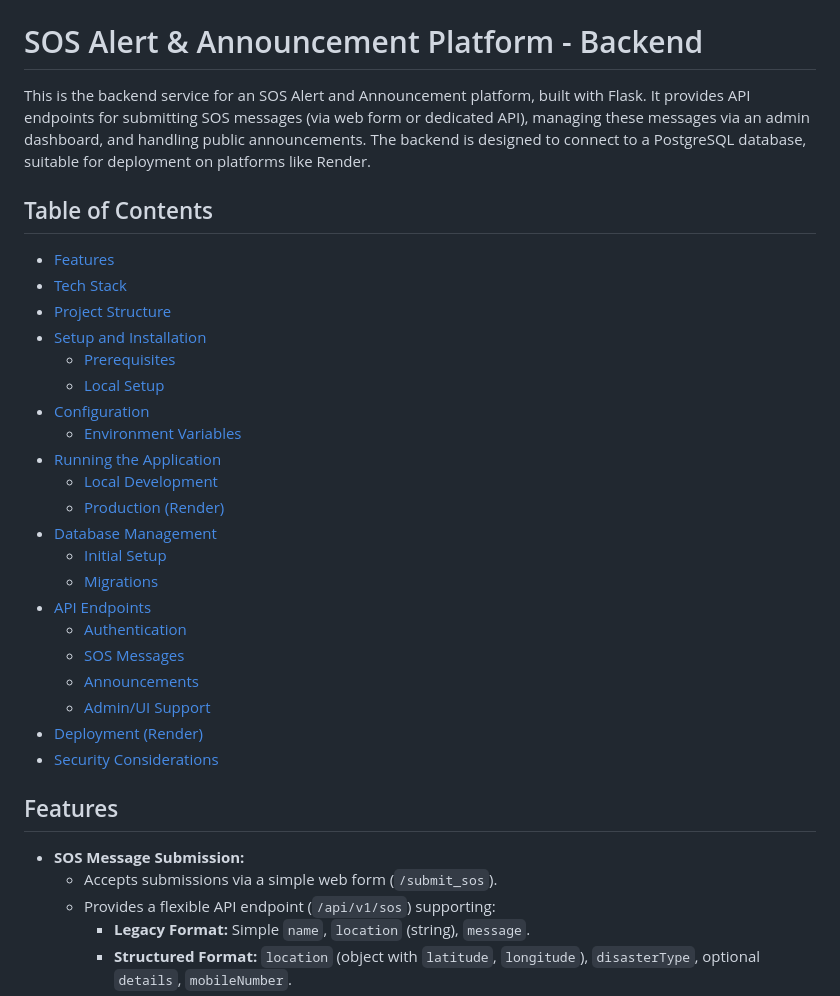
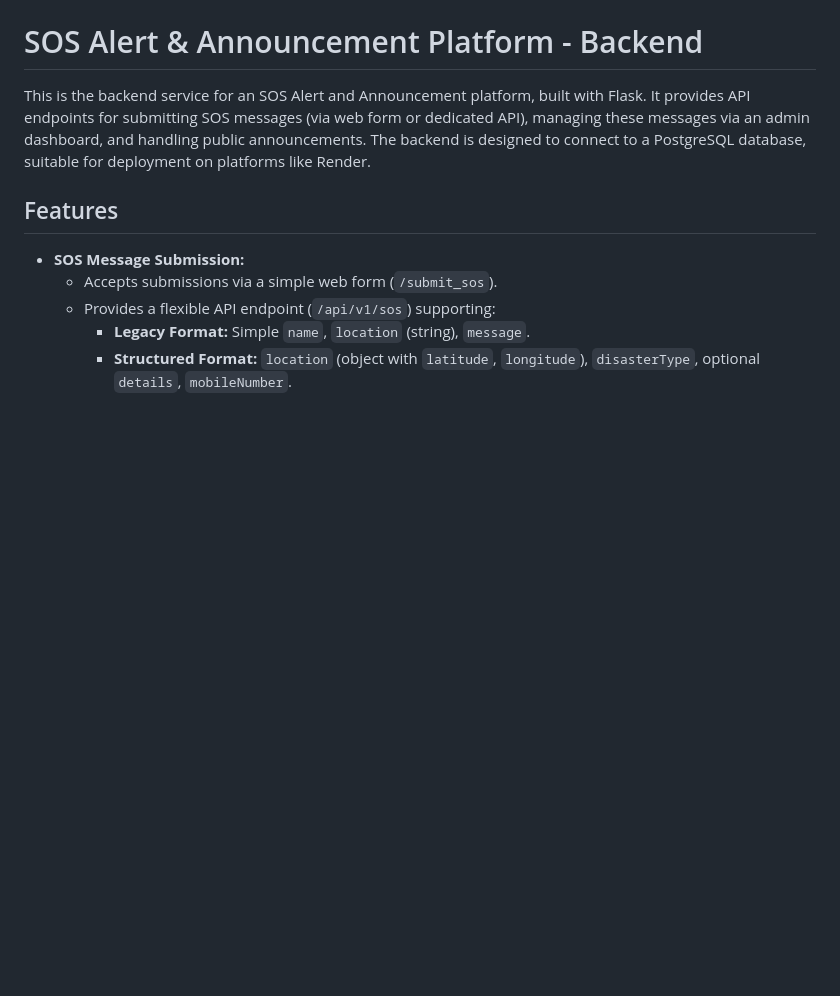
Before and after one commit to stark0908/Disaster_Server, a Markdown page: README.md, the part around the change printed below. Rendered like a GitHub page; blank space fills up the shorter version.

```diff
--- a/README.md
+++ b/README.md
@@ -3,29 +3,6 @@
 
 This is the backend service for an SOS Alert and Announcement platform, built with Flask. It provides API endpoints for submitting SOS messages (via web form or dedicated API), managing these messages via an admin dashboard, and handling public announcements. The backend is designed to connect to a PostgreSQL database, suitable for deployment on platforms like Render.
 
-## Table of Contents
-
-*   [Features](#features)
-*   [Tech Stack](#tech-stack)
-*   [Project Structure](#project-structure)
-*   [Setup and Installation](#setup-and-installation)
-    *   [Prerequisites](#prerequisites)
-    *   [Local Setup](#local-setup)
-*   [Configuration](#configuration)
-    *   [Environment Variables](#environment-variables)
-*   [Running the Application](#running-the-application)
-    *   [Local Development](#local-development)
-    *   [Production (Render)](#production-render)
-*   [Database Management](#database-management)
-    *   [Initial Setup](#initial-setup)
-    *   [Migrations](#migrations)
-*   [API Endpoints](#api-endpoints)
-    *   [Authentication](#authentication)
-    *   [SOS Messages](#sos-messages)
-    *   [Announcements](#announcements)
-    *   [Admin/UI Support](#adminui-support)
-*   [Deployment (Render)](#deployment-render)
-*   [Security Considerations](#security-considerations)
 
 ## Features
 
```
Also changed, not shown: other parts of README.md (+7 -0 lines).
